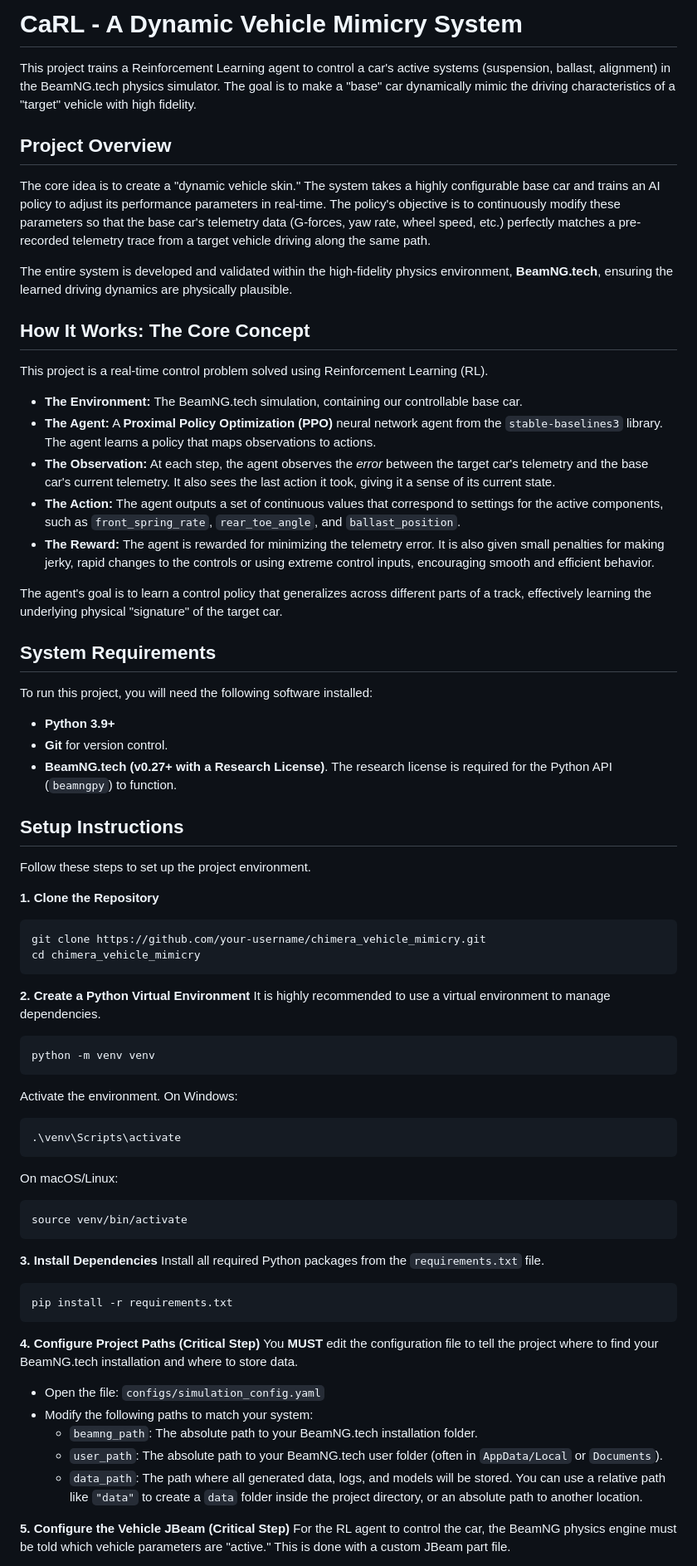
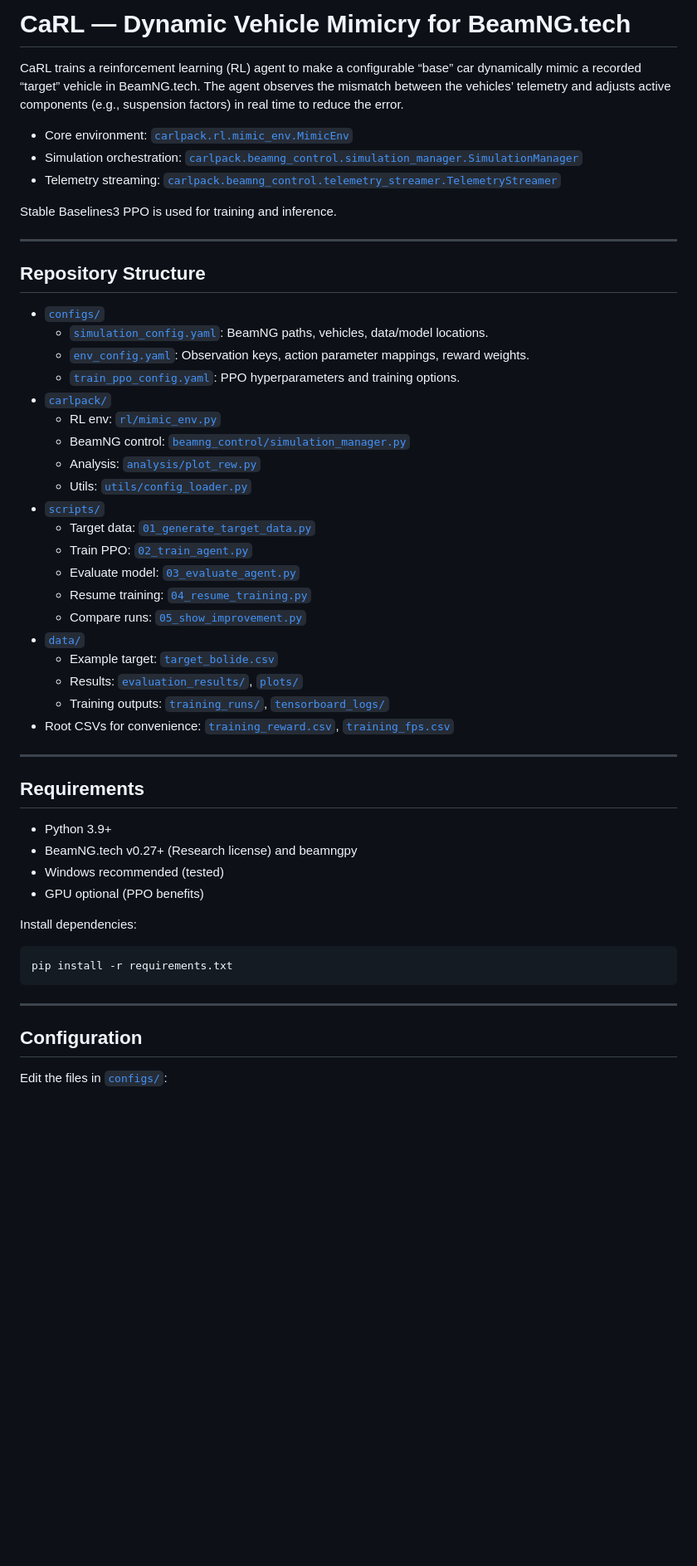
Before and after one commit to DanGodi/CaRL, a Markdown page: README.md, the part around one of its changes. Shown at 83% size. Drawn GitHub-style; blank space fills up the shorter version.

Commit message:
New README

````diff
--- a/README.md
+++ b/README.md
@@ -1,72 +1,55 @@
-# **CaRL - A Dynamic Vehicle Mimicry System**
+# CaRL — Dynamic Vehicle Mimicry for BeamNG.tech
 
-This project trains a Reinforcement Learning agent to control a car's active systems (suspension, ballast, alignment) in the BeamNG.tech physics simulator. The goal is to make a "base" car dynamically mimic the driving characteristics of a "target" vehicle with high fidelity.
+CaRL trains a reinforcement learning (RL) agent to make a configurable “base” car dynamically mimic a recorded “target” vehicle in BeamNG.tech. The agent observes the mismatch between the vehicles’ telemetry and adjusts active components (e.g., suspension factors) in real time to reduce the error.
 
-## **Project Overview**
+- Core environment: [`carlpack.rl.mimic_env.MimicEnv`](carlpack/rl/mimic_env.py)
+- Simulation orchestration: [`carlpack.beamng_control.simulation_manager.SimulationManager`](carlpack/beamng_control/simulation_manager.py)
+- Telemetry streaming: [`carlpack.beamng_control.telemetry_streamer.TelemetryStreamer`](carlpack/beamng_control/telemetry_streamer.py)
 
-The core idea is to create a "dynamic vehicle skin." The system takes a highly configurable base car and trains an AI policy to adjust its performance parameters in real-time. The policy's objective is to continuously modify these parameters so that the base car's telemetry data (G-forces, yaw rate, wheel speed, etc.) perfectly matches a pre-recorded telemetry trace from a target vehicle driving along the same path.
+Stable Baselines3 PPO is used for training and inference.
 
-The entire system is developed and validated within the high-fidelity physics environment, **BeamNG.tech**, ensuring the learned driving dynamics are physically plausible.
+---
 
-## **How It Works: The Core Concept**
+## Repository Structure
 
-This project is a real-time control problem solved using Reinforcement Learning (RL).
+- [`configs/`](configs/)
+  - [`simulation_config.yaml`](configs/simulation_config.yaml): BeamNG paths, vehicles, data/model locations.
+  - [`env_config.yaml`](configs/env_config.yaml): Observation keys, action parameter mappings, reward weights.
+  - [`train_ppo_config.yaml`](configs/train_ppo_config.yaml): PPO hyperparameters and training options.
+- [`carlpack/`](carlpack/)
+  - RL env: [`rl/mimic_env.py`](carlpack/rl/mimic_env.py)
+  - BeamNG control: [`beamng_control/simulation_manager.py`](carlpack/beamng_control/simulation_manager.py)
+  - Analysis: [`analysis/plot_rew.py`](carlpack/analysis/plot_rew.py)
+  - Utils: [`utils/config_loader.py`](carlpack/utils/config_loader.py)
+- [`scripts/`](scripts/)
+  - Target data: [`01_generate_target_data.py`](scripts/01_generate_target_data.py)
+  - Train PPO: [`02_train_agent.py`](scripts/02_train_agent.py)
+  - Evaluate model: [`03_evaluate_agent.py`](scripts/03_evaluate_agent.py)
+  - Resume training: [`04_resume_training.py`](scripts/04_resume_training.py)
+  - Compare runs: [`05_show_improvement.py`](scripts/05_show_improvement.py)
+- [`data/`](data/)
+  - Example target: [`target_bolide.csv`](data/target_bolide.csv)
+  - Results: [`evaluation_results/`](data/evaluation_results/), [`plots/`](data/plots/)
+  - Training outputs: [`training_runs/`](data/training_runs/), [`tensorboard_logs/`](data/tensorboard_logs/)
+- Root CSVs for convenience: [`training_reward.csv`](training_reward.csv), [`training_fps.csv`](training_fps.csv)
 
-*   **The Environment:** The BeamNG.tech simulation, containing our controllable base car.
-*   **The Agent:** A **Proximal Policy Optimization (PPO)** neural network agent from the `stable-baselines3` library. The agent learns a policy that maps observations to actions.
-*   **The Observation:** At each step, the agent observes the *error* between the target car's telemetry and the base car's current telemetry. It also sees the last action it took, giving it a sense of its current state.
-*   **The Action:** The agent outputs a set of continuous values that correspond to settings for the active components, such as `front_spring_rate`, `rear_toe_angle`, and `ballast_position`.
-*   **The Reward:** The agent is rewarded for minimizing the telemetry error. It is also given small penalties for making jerky, rapid changes to the controls or using extreme control inputs, encouraging smooth and efficient behavior.
+---
 
-The agent's goal is to learn a control policy that generalizes across different parts of a track, effectively learning the underlying physical "signature" of the target car.
+## Requirements
 
-## **System Requirements**
+- Python 3.9+
+- BeamNG.tech v0.27+ (Research license) and beamngpy
+- Windows recommended (tested)
+- GPU optional (PPO benefits)
 
-To run this project, you will need the following software installed:
-
-*   **Python 3.9+**
-*   **Git** for version control.
-*   **BeamNG.tech (v0.27+ with a Research License)**. The research license is required for the Python API (`beamngpy`) to function.
-
-## **Setup Instructions**
-
-Follow these steps to set up the project environment.
-
-**1. Clone the Repository**
-```bash
-git clone https://github.com/your-username/chimera_vehicle_mimicry.git
-cd chimera_vehicle_mimicry
-```
-
-**2. Create a Python Virtual Environment**
-It is highly recommended to use a virtual environment to manage dependencies.
-```bash
-python -m venv venv
-```
-Activate the environment. On Windows:
-```cmd
-.\venv\Scripts\activate
-```
-On macOS/Linux:
-```bash
-source venv/bin/activate
-```
-
-**3. Install Dependencies**
-Install all required Python packages from the `requirements.txt` file.
+Install dependencies:
 ```bash
 pip install -r requirements.txt
 ```
 
-**4. Configure Project Paths (Critical Step)**
-You **MUST** edit the configuration file to tell the project where to find your BeamNG.tech installation and where to store data.
+---
 
-*   Open the file: `configs/simulation_config.yaml`
-*   Modify the following paths to match your system:
-    *   `beamng_path`: The absolute path to your BeamNG.tech installation folder.
-    *   `user_path`: The absolute path to your BeamNG.tech user folder (often in `AppData/Local` or `Documents`).
-    *   `data_path`: The path where all generated data, logs, and models will be stored. You can use a relative path like `"data"` to create a `data` folder inside the project directory, or an absolute path to another location.
+## Configuration
 
-**5. Configure the Vehicle JBeam (Critical Step)**
-For the RL agent to control the car, the BeamNG physics engine must be told which vehicle parameters are "active." This is done with a custom JBeam part file.
+Edit the files in [`configs/`](configs/):
 
````
Also changed, not shown: other parts of README.md (+77 -40 lines).
